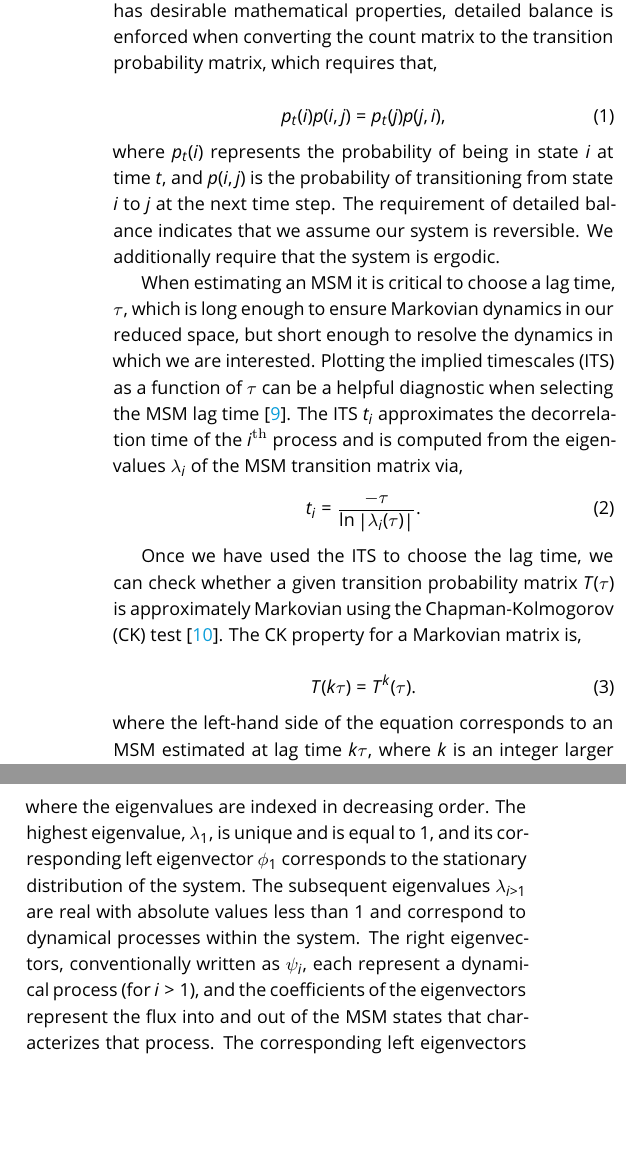
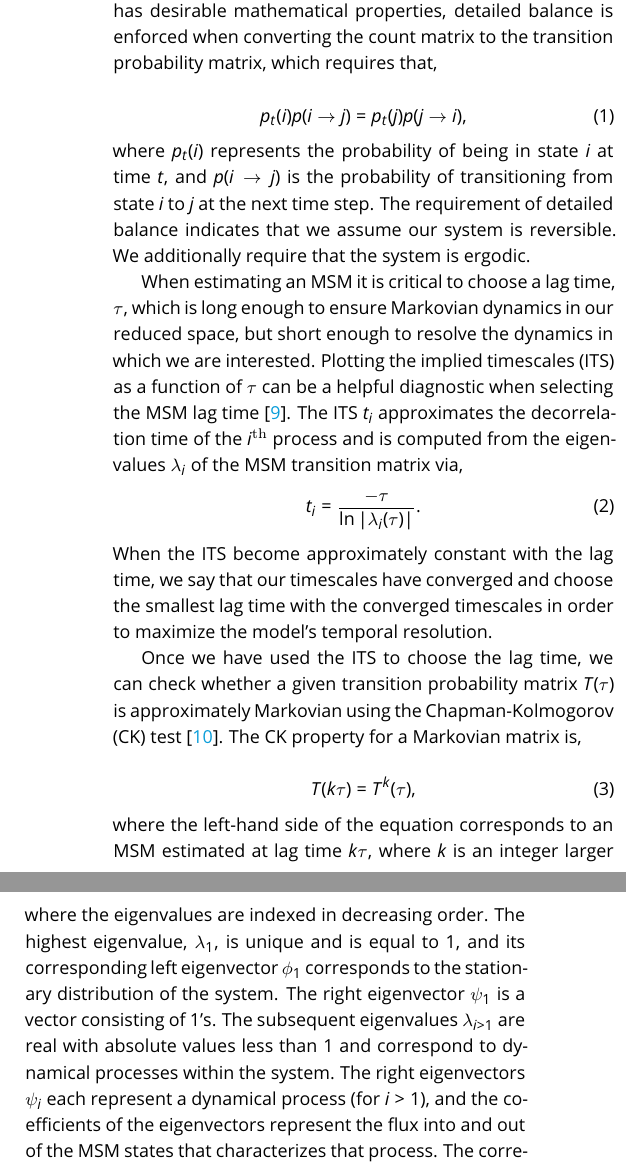
Before and after one commit to markovmodel/pyemma_tutorials, a LaTeX document (manuscript/manuscript.tex): two parts of the columns of page 2 of 9 before the commit and two parts of the columns of page 2 of 10 after it, joined at a grey line, cut so that both start at the same text, the shorter picture padded with empty space. Compiled offline with pdfLaTeX.

Commit message:
addressed new changes

```diff
--- a/manuscript/manuscript.tex
+++ b/manuscript/manuscript.tex
@@ -98,10 +98,10 @@ To ensure that the transition probablity matrix has desirable mathematical prope
 
 \begin{equation}
 \label{eq:balance}
-p_t(i)p(i,j) = p_t(j)p(j,i),
+p_t(i) p(i \rightarrow j) = p_t(j)p(j \rightarrow i),
 \end{equation}
 
-\noindent{}where $p_t(i)$ represents the probability of being in state $i$ at time $t$, and $p(i,j)$ is the probability of transitioning from state $i$ to $j$ at the next time step.
+\noindent{}where $p_t(i)$ represents the probability of being in state $i$ at time $t$, and $p(i \rightarrow j)$ is the probability of transitioning from state $i$ to $j$ at the next time step.
 % Detailed balance requires that the probability of transitioning from state $i$ to state $j$, conditioned upon the system being in state $i$, is the same as the probability of transitioning from state $j$ to state $i$ conditioned upon the system being in state $j$.
 The requirement of detailed balance indicates that we assume our system is reversible.
 We additionally require that the system is ergodic.
@@ -114,11 +114,13 @@ The ITS $t_i$ approximates the decorrelation time of the $i^\textrm{th}$ process
 t_i = \frac{-\tau}{\ln\left|\lambda_i(\tau)\right|}.
 \end{equation}
 
+\noindent{}When the ITS become approximately constant with the lag time, we say that our timescales have converged and choose the smallest lag time with the converged timescales in order to maximize the model's temporal resolution.
+
 Once we have used the ITS to choose the lag time, we can check whether a given transition probability matrix $T(\tau)$ is approximately Markovian using the Chapman-Kolmogorov (CK) test~\cite{msm-jhp}.
 The CK property for a Markovian matrix is,
 
 \begin{equation}
-T(k \tau) = T^k(\tau).
+T(k \tau) = T^k(\tau),
 \end{equation}
 
 \noindent{}where the left-hand side of the equation corresponds to an MSM estimated at lag time $k\tau$, where $k$ is an integer larger than 1, whereas the right-hand side of the equation is our estimated MSM transition probability matrix to the $k^\textrm{th}$ power.
@@ -132,8 +134,9 @@ T(\tau) \circ \phi_i = \lambda_i \phi_i,
 \end{equation}
 
 \noindent{}where the eigenvalues are indexed in decreasing order. The highest eigenvalue, $\lambda_1$, is unique and is equal to $1$, and its corresponding left eigenvector $\phi_1$ corresponds to the stationary distribution of the system.
+The right eigenvector $\psi_1$ is a vector consisting of $1$'s.
 The subsequent eigenvalues $\lambda_{i>1}$ are real with absolute values less than $1$ and correspond to dynamical processes within the system.
-The right eigenvectors, conventionally written as $\psi_i$, each represent a dynamical process (for $i>1$), and the coefficients of the eigenvectors represent the flux into and out of the MSM states that characterizes that process.
+The right eigenvectors $\psi_i$ each represent a dynamical process (for $i>1$), and the coefficients of the eigenvectors represent the flux into and out of the MSM states that characterizes that process.
 The corresponding left eigenvectors $\phi_i$ contain the same information weighted by the stationary distribution.
 
 The timescale of a given dynamical process is a function of the relevant eigenvalue and the lag time at which the model was defined,
```
